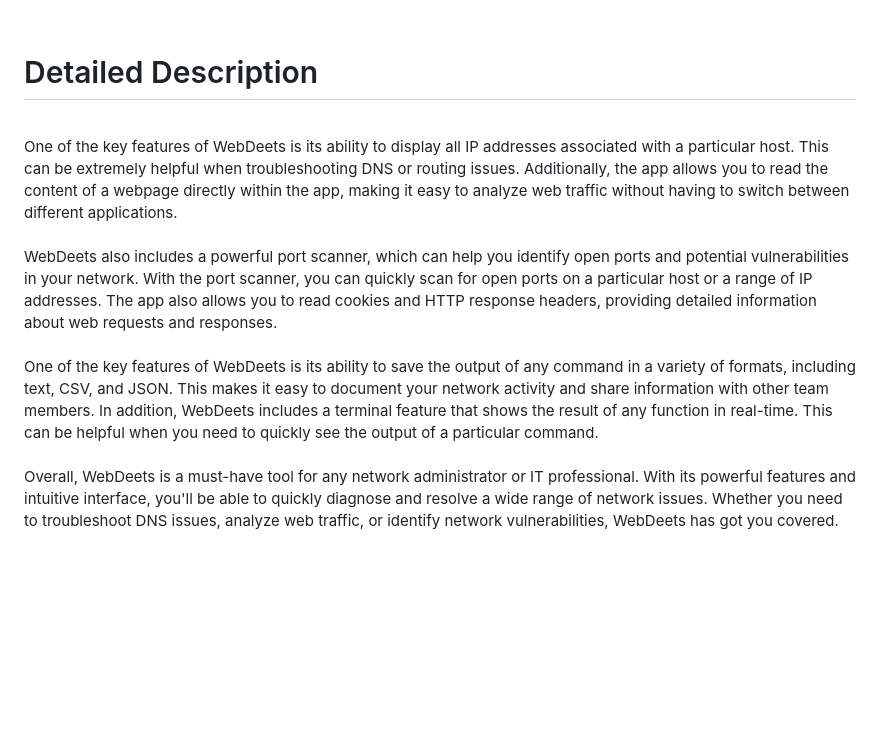
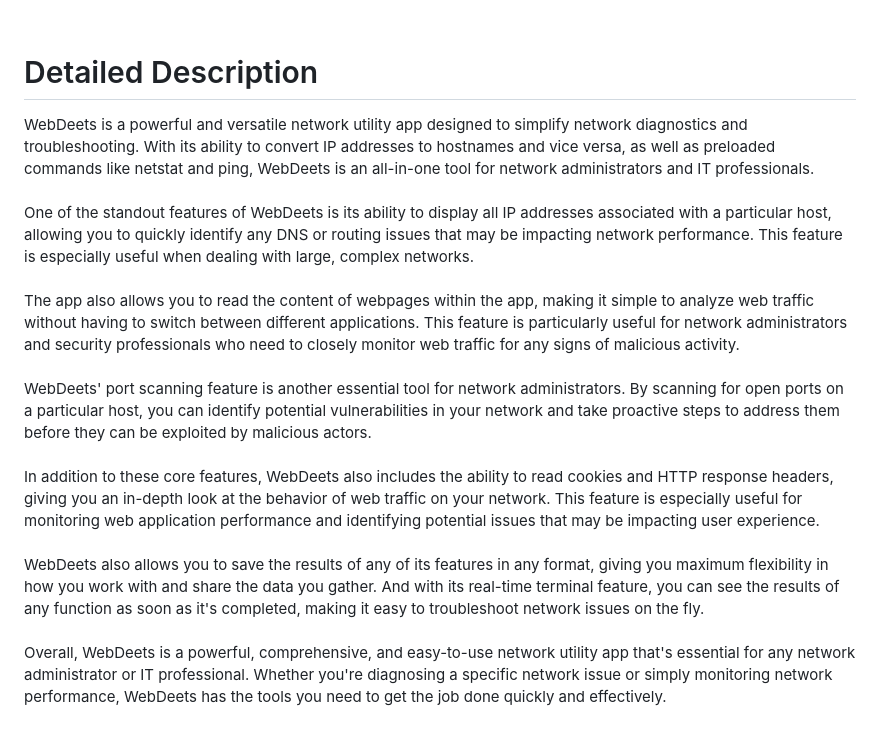
Before and after one commit to Vignesh-72/WebDeets, a Markdown page: README.md, the part around the change. Drawn GitHub-style; blank space fills up the shorter version.

```diff
--- a/README.md
+++ b/README.md
@@ -200,12 +200,17 @@ Pic – 1.7 </h3>
 
 <br><br>
 <h1>Detailed Description</h1>
-<h3WebDeets is a powerful and versatile network utility app that provides a wide range of tools and features to help you manage and diagnose network issues. With WebDeets, you can easily convert IP addresses to hostnames and vice versa. The app also comes preloaded with a range of useful network commands, including netstat and ping, making it easy to quickly perform common networking tasks.
+
+WebDeets is a powerful and versatile network utility app designed to simplify network diagnostics and troubleshooting. With its ability to convert IP addresses to hostnames and vice versa, as well as preloaded commands like netstat and ping, WebDeets is an all-in-one tool for network administrators and IT professionals.
 <br><br>
-One of the key features of WebDeets is its ability to display all IP addresses associated with a particular host. This can be extremely helpful when troubleshooting DNS or routing issues. Additionally, the app allows you to read the content of a webpage directly within the app, making it easy to analyze web traffic without having to switch between different applications.
+One of the standout features of WebDeets is its ability to display all IP addresses associated with a particular host, allowing you to quickly identify any DNS or routing issues that may be impacting network performance. This feature is especially useful when dealing with large, complex networks.
 <br><br>
-WebDeets also includes a powerful port scanner, which can help you identify open ports and potential vulnerabilities in your network. With the port scanner, you can quickly scan for open ports on a particular host or a range of IP addresses. The app also allows you to read cookies and HTTP response headers, providing detailed information about web requests and responses.
+The app also allows you to read the content of webpages within the app, making it simple to analyze web traffic without having to switch between different applications. This feature is particularly useful for network administrators and security professionals who need to closely monitor web traffic for any signs of malicious activity.
 <br><br>
-One of the key features of WebDeets is its ability to save the output of any command in a variety of formats, including text, CSV, and JSON. This makes it easy to document your network activity and share information with other team members. In addition, WebDeets includes a terminal feature that shows the result of any function in real-time. This can be helpful when you need to quickly see the output of a particular command.
+WebDeets' port scanning feature is another essential tool for network administrators. By scanning for open ports on a particular host, you can identify potential vulnerabilities in your network and take proactive steps to address them before they can be exploited by malicious actors.
 <br><br>
-Overall, WebDeets is a must-have tool for any network administrator or IT professional. With its powerful features and intuitive interface, you'll be able to quickly diagnose and resolve a wide range of network issues. Whether you need to troubleshoot DNS issues, analyze web traffic, or identify network vulnerabilities, WebDeets has got you covered.<h3>
+In addition to these core features, WebDeets also includes the ability to read cookies and HTTP response headers, giving you an in-depth look at the behavior of web traffic on your network. This feature is especially useful for monitoring web application performance and identifying potential issues that may be impacting user experience.
+<br><br>
+WebDeets also allows you to save the results of any of its features in any format, giving you maximum flexibility in how you work with and share the data you gather. And with its real-time terminal feature, you can see the results of any function as soon as it's completed, making it easy to troubleshoot network issues on the fly.
+<br><br>
+Overall, WebDeets is a powerful, comprehensive, and easy-to-use network utility app that's essential for any network administrator or IT professional. Whether you're diagnosing a specific network issue or simply monitoring network performance, WebDeets has the tools you need to get the job done quickly and effectively.
```
